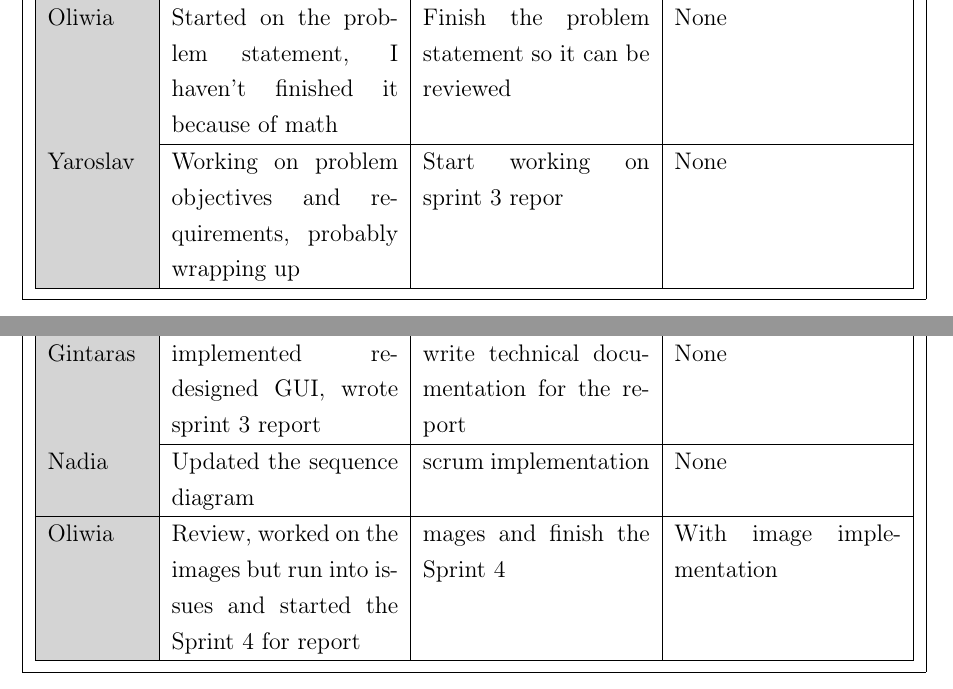
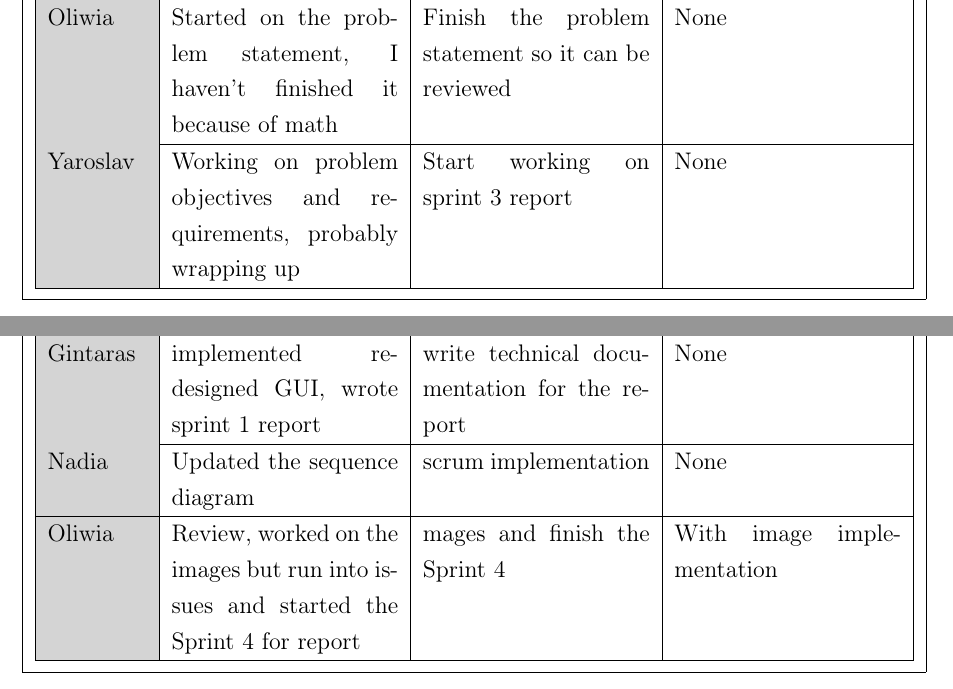
Before and after one commit to Sholi0/SE2-Report, a LaTeX thesis (SemesterProjectDanfoss-Report/main.tex, which reads SemesterProjectDanfoss-Report/Chapters/Appendix.tex): two parts of pages 73 and 76 of 112, joined at a grey line, cut so that both start at the same text. Compiled offline with pdfLaTeX.

Commit message:
Fixes of Gintaras

```diff
--- a/SemesterProjectDanfoss-Report/Chapters/Appendix.tex
+++ b/SemesterProjectDanfoss-Report/Chapters/Appendix.tex
@@ -574,7 +574,7 @@ review, and retrospective logs that were not included in the main body.
                 \hline
                 \cellcolor[HTML]{d4d4d4} Oliwia & Started on the problem statement, I haven't finished it because of math & Finish the problem statement so it can be reviewed & None \\
                 \hline
-                \cellcolor[HTML]{d4d4d4} Yaroslav & Working on problem objectives and requirements, probably wrapping up & Start working on sprint 3 repor & None \\
+                \cellcolor[HTML]{d4d4d4} Yaroslav & Working on problem objectives and requirements, probably wrapping up & Start working on sprint 3 report & None \\
                 \hline
             \end{tabular}
         \end{table}
@@ -678,7 +678,7 @@ review, and retrospective logs that were not included in the main body.
                 \hline
                 \cellcolor[HTML]{d4d4d4} David & Polishing the Optimizer & Finishing up the Optimizer and doing my part on the Report & None \\
                 \hline
-                \cellcolor[HTML]{d4d4d4} Gintaras & implemented redesigned GUI, wrote sprint 3 report & write technical documentation for the report & None \\
+                \cellcolor[HTML]{d4d4d4} Gintaras & implemented redesigned GUI, wrote sprint 1 report & write technical documentation for the report & None \\
                 \hline
                 \cellcolor[HTML]{d4d4d4} Nadia & Updated the sequence diagram & scrum implementation & None \\
                 \hline
```
Also changed, not shown: SemesterProjectDanfoss-Report/Chapters/Appendix.tex (2 more changed lines).
